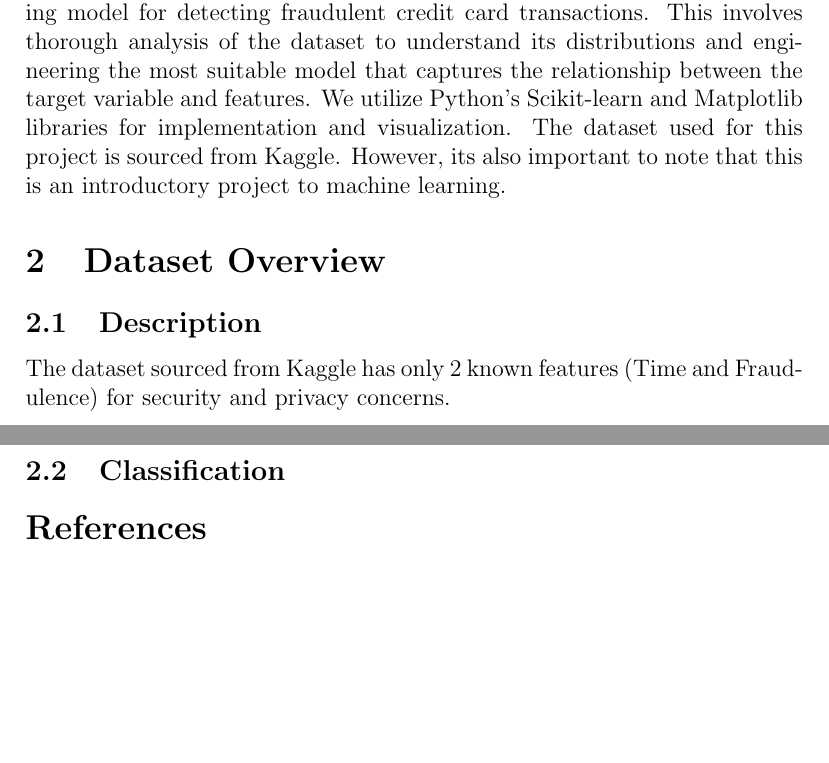
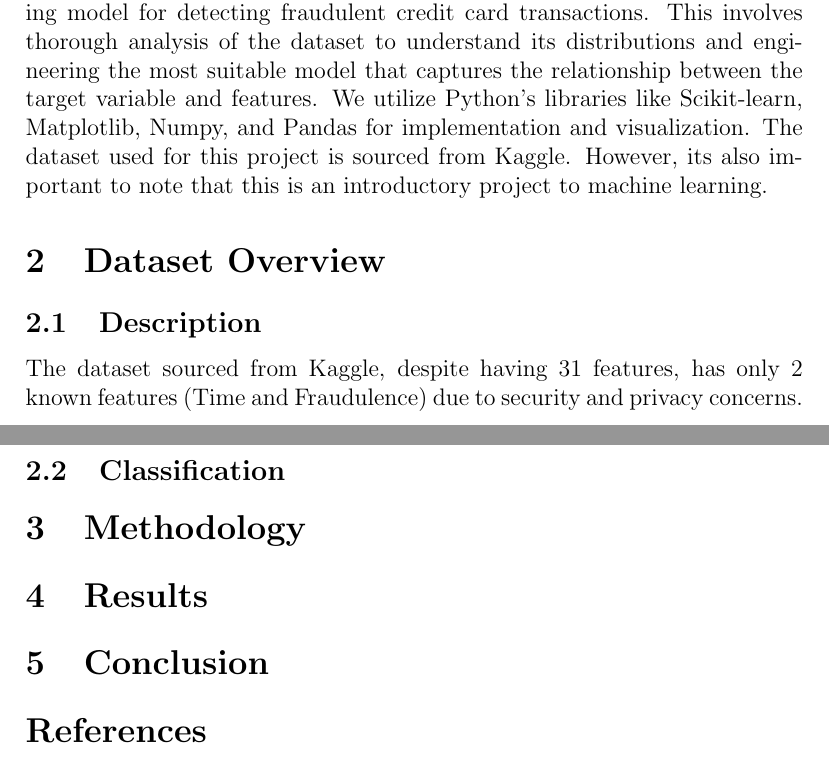
Before and after one commit to HuyPham39/Credit-Card-Fraud-Detection, a LaTeX document (Documentation/main.tex): two parts of pages 1 and 2 of 2, joined at a grey line, cut so that both start at the same text, the shorter picture padded with empty space. Compiled offline with pdfLaTeX.

Commit message:
more changes

```diff
--- a/Documentation/main.tex
+++ b/Documentation/main.tex
@@ -14,18 +14,25 @@
 
     %Why is credit card fraud detection important? The impact of credit card fraud on financial institutions and consumers.
     \subsection{Objective}
-        In this project, our primary goal is to develop a reliable machine learning model for detecting fraudulent credit card transactions. This involves thorough analysis of the dataset to understand its distributions and engineering the most suitable model that captures the relationship between the target variable and features. We utilize Python's Scikit-learn and Matplotlib libraries for implementation and visualization. The dataset used for this project is sourced from Kaggle. However, its also important to note that this is an introductory project to machine learning.
+        In this project, our primary goal is to develop a reliable machine learning model for detecting fraudulent credit card transactions. This involves thorough analysis of the dataset to understand its distributions and engineering the most suitable model that captures the relationship between the target variable and features. We utilize Python's libraries like Scikit-learn, Matplotlib, Numpy, and Pandas for implementation and visualization. The dataset used for this project is sourced from Kaggle. However, its also important to note that this is an introductory project to machine learning.
 
         %What is the main goal of the project? (Building a model to detect fraudulent transactions.) Also mention the dataset and tools you plan on using.
 
 \section{Dataset Overview}
     \subsection{Description}
-        The dataset sourced from Kaggle has only 2 known features (Time and Fraudulence) for security and privacy concerns.
+        The dataset sourced from Kaggle, despite having 31 features, has only 2 known features (Time and Fraudulence) due to security and privacy concerns.
         %Provide details on the Credit Card Fraud Detection dataset from Kaggle.
         %Types of features that are in this data set
     \subsection{Classification}
+
+
         %How do you plan on using the data
 
+\section{Methodology}
+
+\section{Results}
+
+\section{Conclusion}
 
 %[**https://www.kaggle.com/datasets/mlg-ulb/creditcardfraud**](https://l.facebook.com/l.php?u=https%3A%2F%2Fwww.kaggle.com%2Fdatasets%2Fmlg-ulb%2Fcreditcardfraud%3Ffbclid%3DIwZXh0bgNhZW0CMTAAAR2tQWeDzS5OZRkOAH-tCtAoHJCSTXBJeMmNVBBxUs53ksxzQqrDg3Z_-Wg_aem_TxGTBgY4Fr21ezVddhdM-g&h=AT0bG5Pp0XKwHrLGFvLwLbClLKwKnuuVFhZqIozjoJ2_UC429ETRKIenNu1Hyl6cmdoT4h0iL1YEpOLSGa4UX0S3hJZ2utjJ7u6Sd3MX9Iivr5YsPiepLMMblnF-Fx8NfpZYbzP_kC8zET4Vv0SWpg)
 \begin{thebibliography} {1}
```
